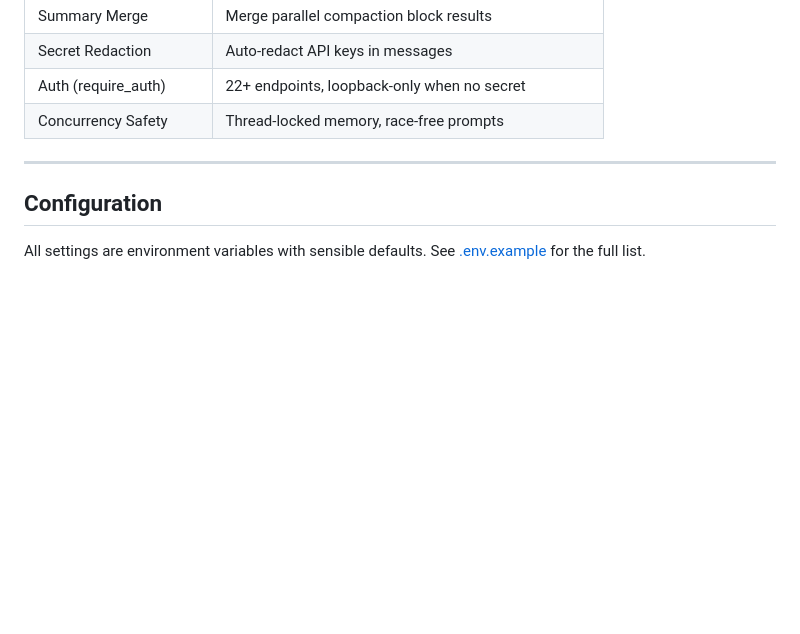
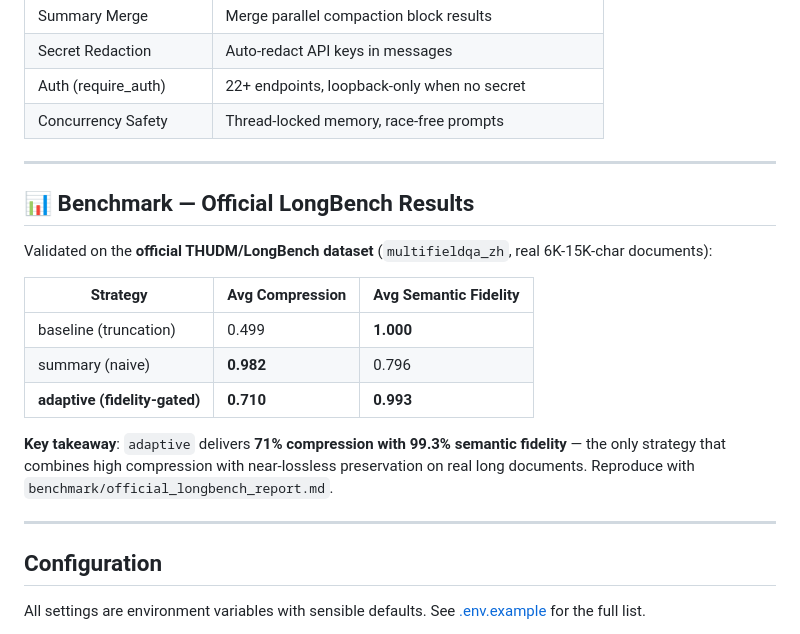
Before and after one commit to 061115xhsm/NeverFull-NeverStop-LLM-Context-Compaction-Proxy, a Markdown page: README.md, the part around the change. Rendered like a GitHub page; blank space fills up the shorter version.

```diff
--- a/README.md
+++ b/README.md
@@ -419,6 +419,20 @@ Set `COMPACTION_PROXY_UPSTREAM_IS_ANTHROPIC=auto` (default) for automatic detect
 
 ---
 
+## 📊 Benchmark — Official LongBench Results
+
+Validated on the **official THUDM/LongBench dataset** (`multifieldqa_zh`, real 6K-15K-char documents):
+
+| Strategy | Avg Compression | Avg Semantic Fidelity |
+|----------|-----------------|----------------------|
+| baseline (truncation) | 0.499 | **1.000** |
+| summary (naive) | **0.982** | 0.796 |
+| **adaptive (fidelity-gated)** | **0.710** | **0.993** |
+
+**Key takeaway**: `adaptive` delivers **71% compression with 99.3% semantic fidelity** — the only strategy that combines high compression with near-lossless preservation on real long documents. Reproduce with `benchmark/official_longbench_report.md`.
+
+---
+
 ## Configuration
 
 All settings are environment variables with sensible defaults. See [.env.example](.env.example) for the full list.
```
Also changed, not shown: README-zh.md (+12 -0 lines), docs/building-production-context-compaction-proxy.md (+14 -0 lines).
